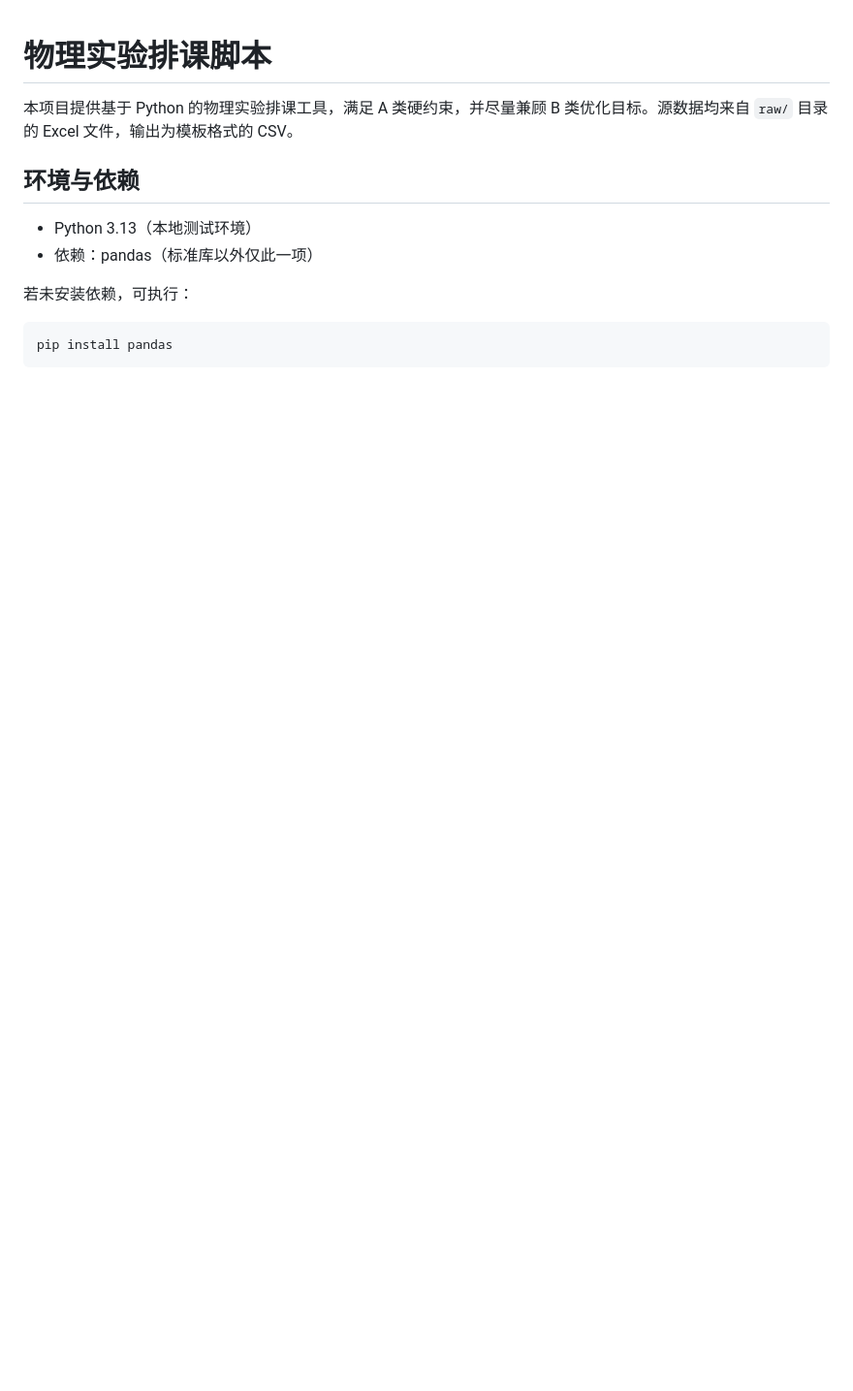
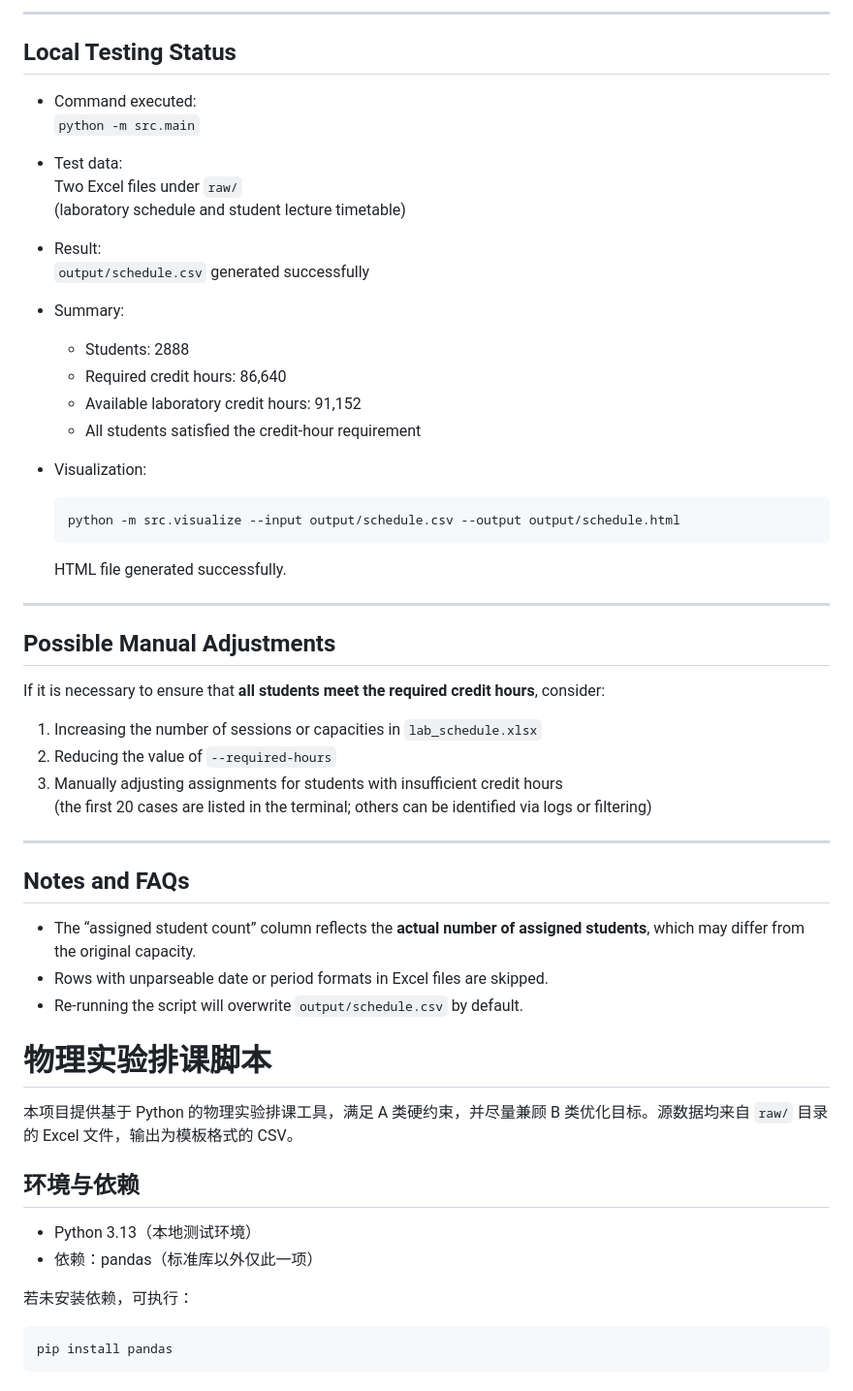
Before and after one commit to shuangboxu/discrete-math-lab-scheduling, a Markdown page: README.md, the part around one of its changes. Shown at 97% size. Drawn GitHub-style; blank space fills up the shorter version.

````diff
--- a/README.md
+++ b/README.md
@@ -1,3 +163,48 @@
+---
+
+## Local Testing Status
+
+- Command executed:
+  `python -m src.main`
+
+- Test data:
+  Two Excel files under `raw/`
+  (laboratory schedule and student lecture timetable)
+
+- Result:
+  `output/schedule.csv` generated successfully
+
+- Summary:
+  - Students: 2888
+  - Required credit hours: 86,640
+  - Available laboratory credit hours: 91,152
+  - All students satisfied the credit-hour requirement
+
+- Visualization:
+  ```bash
+  python -m src.visualize --input output/schedule.csv --output output/schedule.html
+  ```
+  HTML file generated successfully.
+
+---
+
+## Possible Manual Adjustments
+
+If it is necessary to ensure that **all students meet the required credit hours**, consider:
+
+1. Increasing the number of sessions or capacities in `lab_schedule.xlsx`
+2. Reducing the value of `--required-hours`
+3. Manually adjusting assignments for students with insufficient credit hours
+   (the first 20 cases are listed in the terminal; others can be identified via logs or filtering)
+
+---
+
+## Notes and FAQs
+
+- The “assigned student count” column reflects the **actual number of assigned students**, which may differ from the original capacity.
+- Rows with unparseable date or period formats in Excel files are skipped.
+- Re-running the script will overwrite `output/schedule.csv` by default.
+
 # 物理实验排课脚本
 
 本项目提供基于 Python 的物理实验排课工具，满足 A 类硬约束，并尽量兼顾 B 类优化目标。源数据均来自 `raw/` 目录的 Excel 文件，输出为模板格式的 CSV。
````
Also changed, not shown: other parts of README.md (+162 -0 lines).
